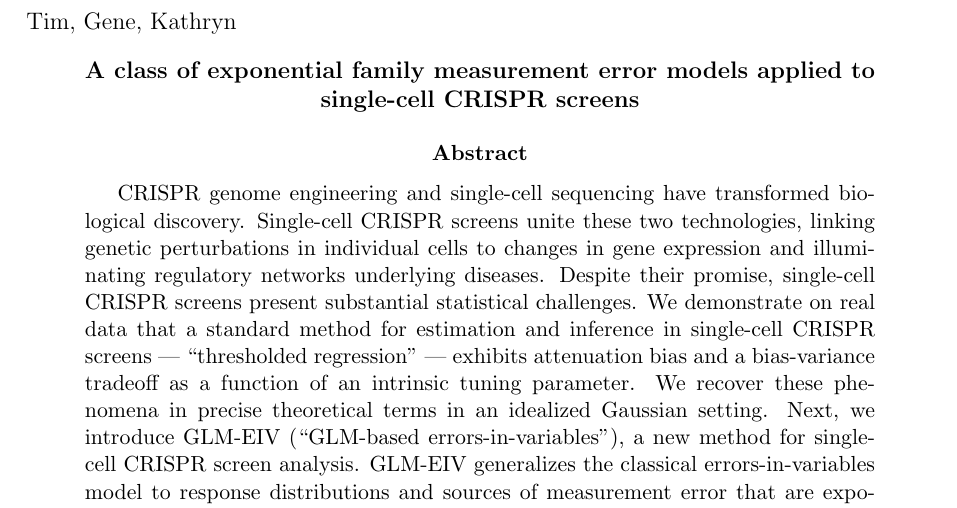
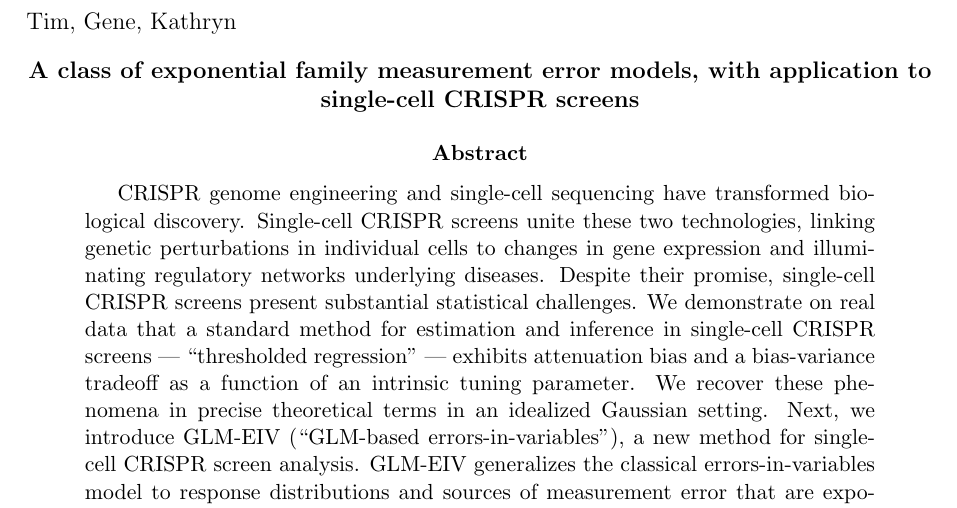
Before and after one commit to timothy-barry/glmeiv-manuscript, a LaTeX paper (text/outline/draft.tex): part of page 1 of 69, cut so that both start at the same text. The pictures show the PDF file text/outline/draft.pdf that the author committed with the source.

Commit message:
ensure up-to-date

```diff
--- a/text/outline/draft.tex
+++ b/text/outline/draft.tex
@@ -35,7 +35,7 @@
 \noindent
 Tim, Gene, Kathryn
 \begin{center}
-\textbf{A class of exponential family measurement error models applied to single-cell CRISPR screens}
+\textbf{A class of exponential family measurement error models, with application to single-cell CRISPR screens}
 \end{center}
 
 \begin{abstract}
```
Also changed, not shown: text/outline/draft.pdf, 1 other file.
